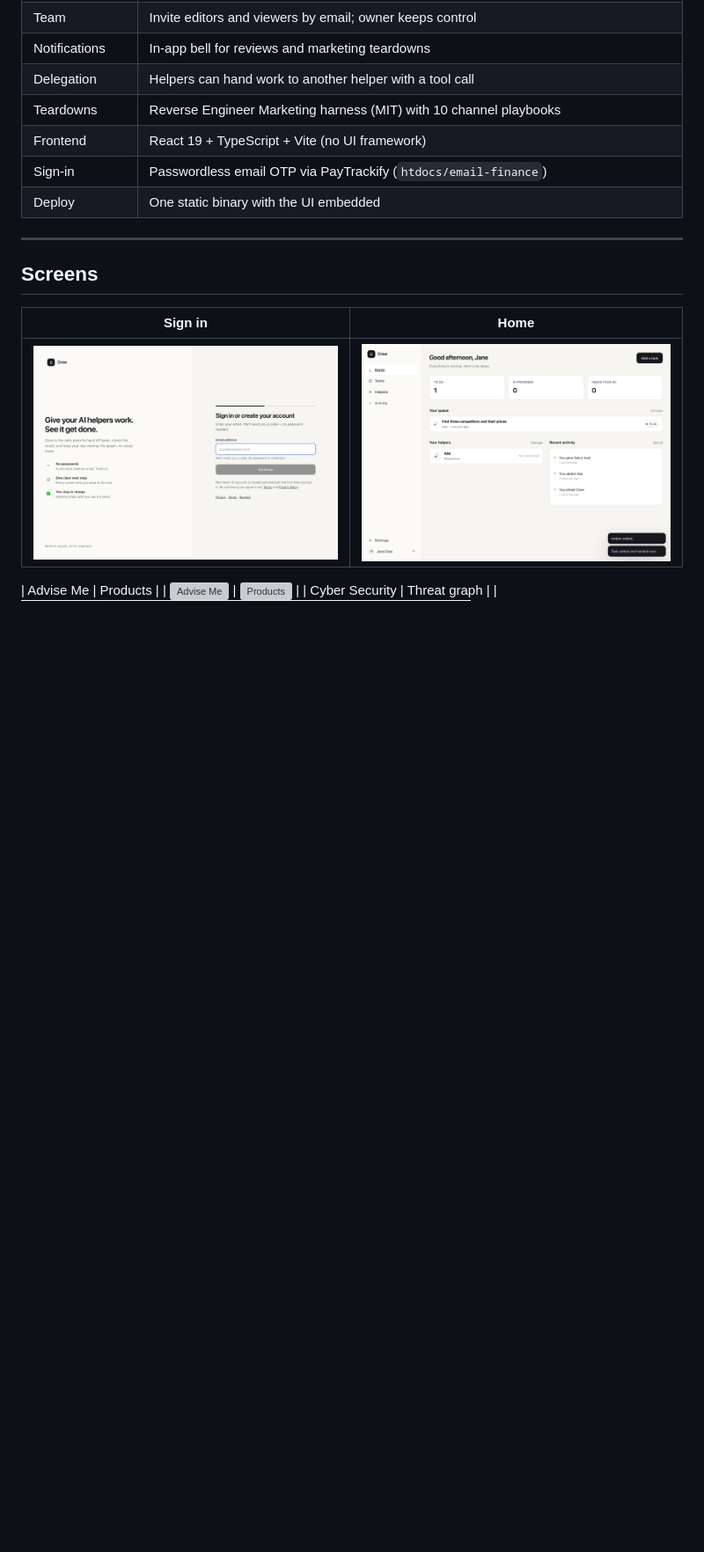
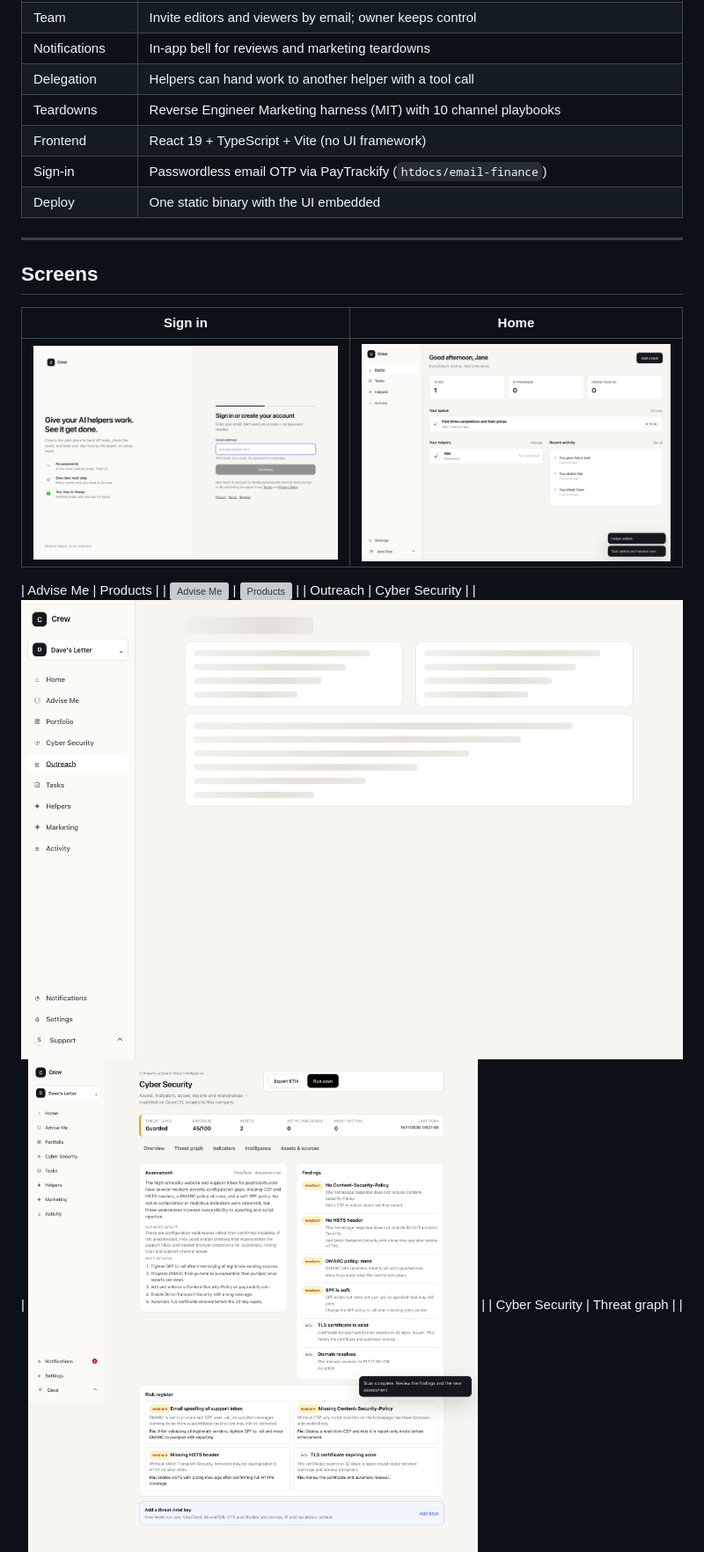
Before and after one commit to davepartner/crew, a Markdown page: README.md, the part around the change. Shown at 88% size. GitHub-like rendering; pictures changed too: docs/screenshots/outreach.png (added); blank space fills up the shorter version; grey boxes are pictures that could not be loaded.

```diff
--- a/README.md
+++ b/README.md
@@ -59,6 +59,8 @@ This is the rebuilt core of the Paperclip idea, with five deliberate changes:
 
 | Advise Me | Products |
 | ![Advise Me](docs/screenshots/advise-me-v2.png) | ![Products](docs/screenshots/products.png) |
+| Outreach | Cyber Security |
+| ![Outreach](docs/screenshots/outreach.png) | ![Cyber Security](docs/screenshots/security-overview.png) |
 | Cyber Security | Threat graph |
 | ![Cyber Security](docs/screenshots/security-overview.png) | ![Threat graph](docs/screenshots/security-graph.png) |
 | Portfolio (converted) | Integrations & keys |
```
Also changed, not shown: 2 other files.
